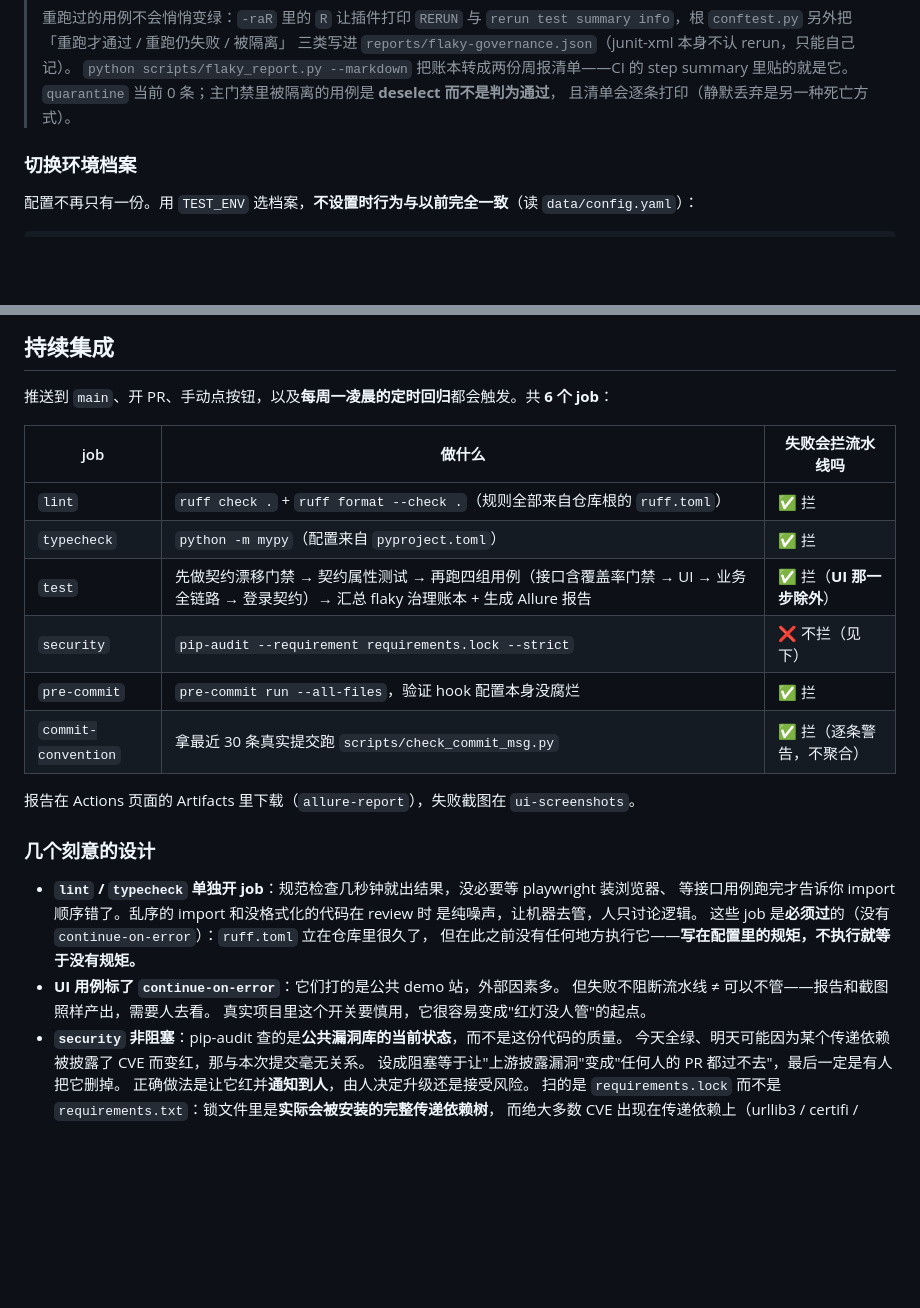
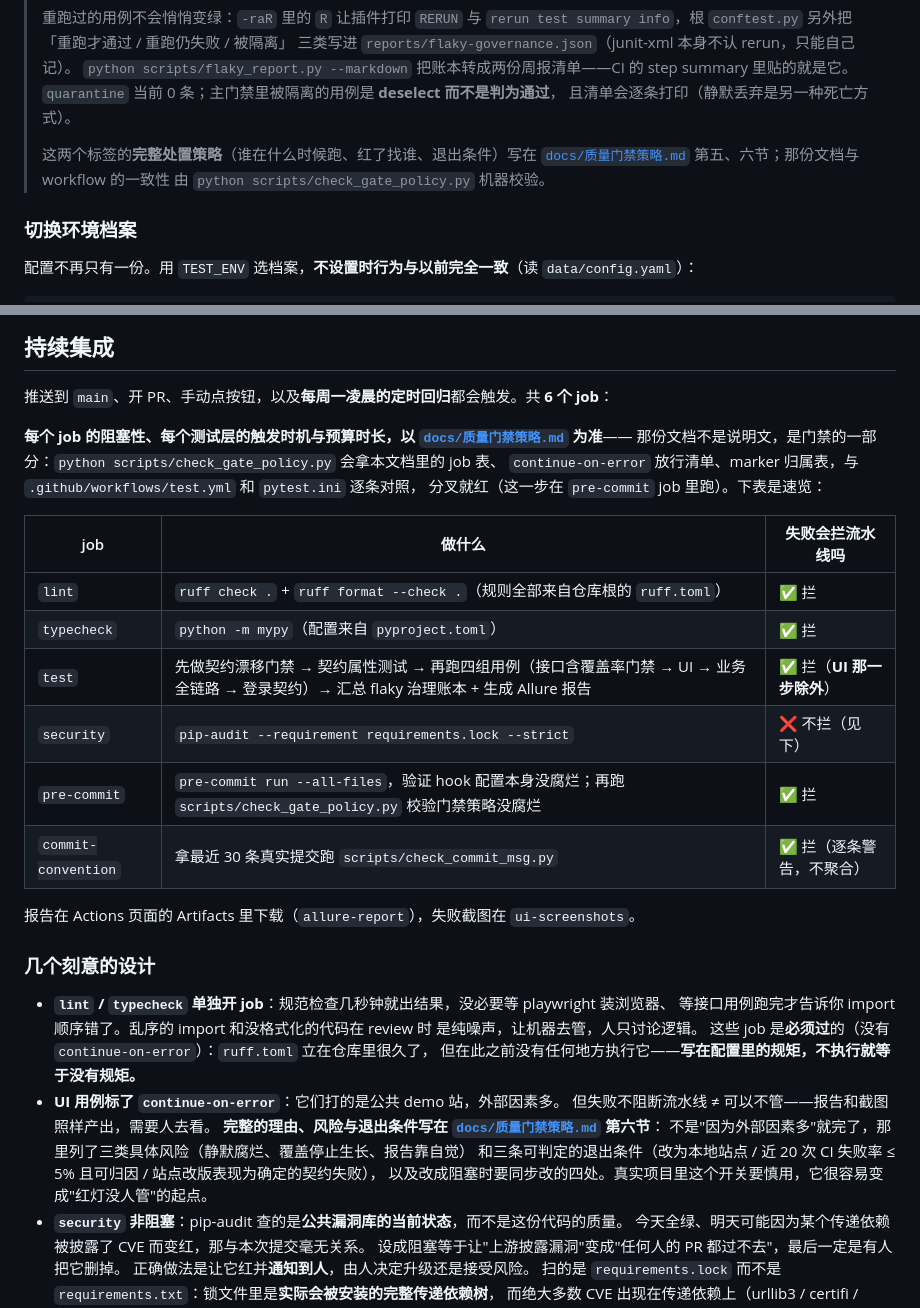
Before and after one commit to lefan17/auto-test-demo, a Markdown page: README.md, 2 parts joined by grey strips. Rendered like a GitHub page; blank space fills up the shorter version.

Commit message:
docs: README 与 CONTRIBUTING 收敛到策略文档
(cherry picked from commit cef2e62b481f1a49e6604c5b9c3702e62f1f39f0)

```diff
--- a/README.md
+++ b/README.md
@@ -133,6 +133,10 @@ pytest -m api -n 4 --dist loadfile --cov=. --cov-report=term --cov-report= --cov
 > `python scripts/flaky_report.py --markdown` 把账本转成两份周报清单——CI 的 step summary
 > 里贴的就是它。`quarantine` 当前 0 条；主门禁里被隔离的用例是 **deselect 而不是判为通过**，
 > 且清单会逐条打印（静默丢弃是另一种死亡方式）。
+>
+> 这两个标签的**完整处置策略**（谁在什么时候跑、红了找谁、退出条件）写在
+> [`docs/质量门禁策略.md`](docs/质量门禁策略.md) 第五、六节；那份文档与 workflow 的一致性
+> 由 `python scripts/check_gate_policy.py` 机器校验。
 
 ### 切换环境档案
 
@@ -541,13 +545,18 @@ python -m pytest -m perf -s
 
 推送到 `main`、开 PR、手动点按钮，以及**每周一凌晨的定时回归**都会触发。共 **6 个 job**：
 
+**每个 job 的阻塞性、每个测试层的触发时机与预算时长，以 [`docs/质量门禁策略.md`](docs/质量门禁策略.md) 为准**——
+那份文档不是说明文，是门禁的一部分：`python scripts/check_gate_policy.py` 会拿本文档里的 job 表、
+`continue-on-error` 放行清单、marker 归属表，与 `.github/workflows/test.yml` 和 `pytest.ini` 逐条对照，
+分叉就红（这一步在 `pre-commit` job 里跑）。下表是速览：
+
 | job | 做什么 | 失败会拦流水线吗 |
 |---|---|---|
 | `lint` | `ruff check .` + `ruff format --check .`（规则全部来自仓库根的 `ruff.toml`） | ✅ 拦 |
 | `typecheck` | `python -m mypy`（配置来自 `pyproject.toml`） | ✅ 拦 |
 | `test` | 先做契约漂移门禁 → 契约属性测试 → 再跑四组用例（接口含覆盖率门禁 → UI → 业务全链路 → 登录契约）→ 汇总 flaky 治理账本 + 生成 Allure 报告 | ✅ 拦（**UI 那一步除外**） |
 | `security` | `pip-audit --requirement requirements.lock --strict` | ❌ 不拦（见下） |
-| `pre-commit` | `pre-commit run --all-files`，验证 hook 配置本身没腐烂 | ✅ 拦 |
+| `pre-commit` | `pre-commit run --all-files`，验证 hook 配置本身没腐烂；再跑 `scripts/check_gate_policy.py` 校验门禁策略没腐烂 | ✅ 拦 |
 | `commit-convention` | 拿最近 30 条真实提交跑 `scripts/check_commit_msg.py` | ✅ 拦（逐条警告，不聚合） |
 
 报告在 Actions 页面的 Artifacts 里下载（`allure-report`），失败截图在 `ui-screenshots`。
@@ -561,7 +570,10 @@ python -m pytest -m perf -s
   但在此之前没有任何地方执行它——**写在配置里的规矩，不执行就等于没有规矩。**
 - **UI 用例标了 `continue-on-error`**：它们打的是公共 demo 站，外部因素多。
   但失败不阻断流水线 ≠ 可以不管——报告和截图照样产出，需要人去看。
-  真实项目里这个开关要慎用，它很容易变成"红灯没人管"的起点。
+  **完整的理由、风险与退出条件写在 [`docs/质量门禁策略.md`](docs/质量门禁策略.md) 第六节**：
+  不是"因为外部因素多"就完了，那里列了三类具体风险（静默腐烂、覆盖停止生长、报告靠自觉）
+  和三条可判定的退出条件（改为本地站点 / 近 20 次 CI 失败率 ≤ 5% 且可归因 / 站点改版表现为确定的契约失败），
+  以及改成阻塞时要同步改的四处。真实项目里这个开关要慎用，它很容易变成"红灯没人管"的起点。
 - **`security` 非阻塞**：pip-audit 查的是**公共漏洞库的当前状态**，而不是这份代码的质量。
   今天全绿、明天可能因为某个传递依赖被披露了 CVE 而变红，那与本次提交毫无关系。
   设成阻塞等于让"上游披露漏洞"变成"任何人的 PR 都过不去"，最后一定是有人把它删掉。
```
Also changed, not shown: CONTRIBUTING.md (+5 -2 lines).
